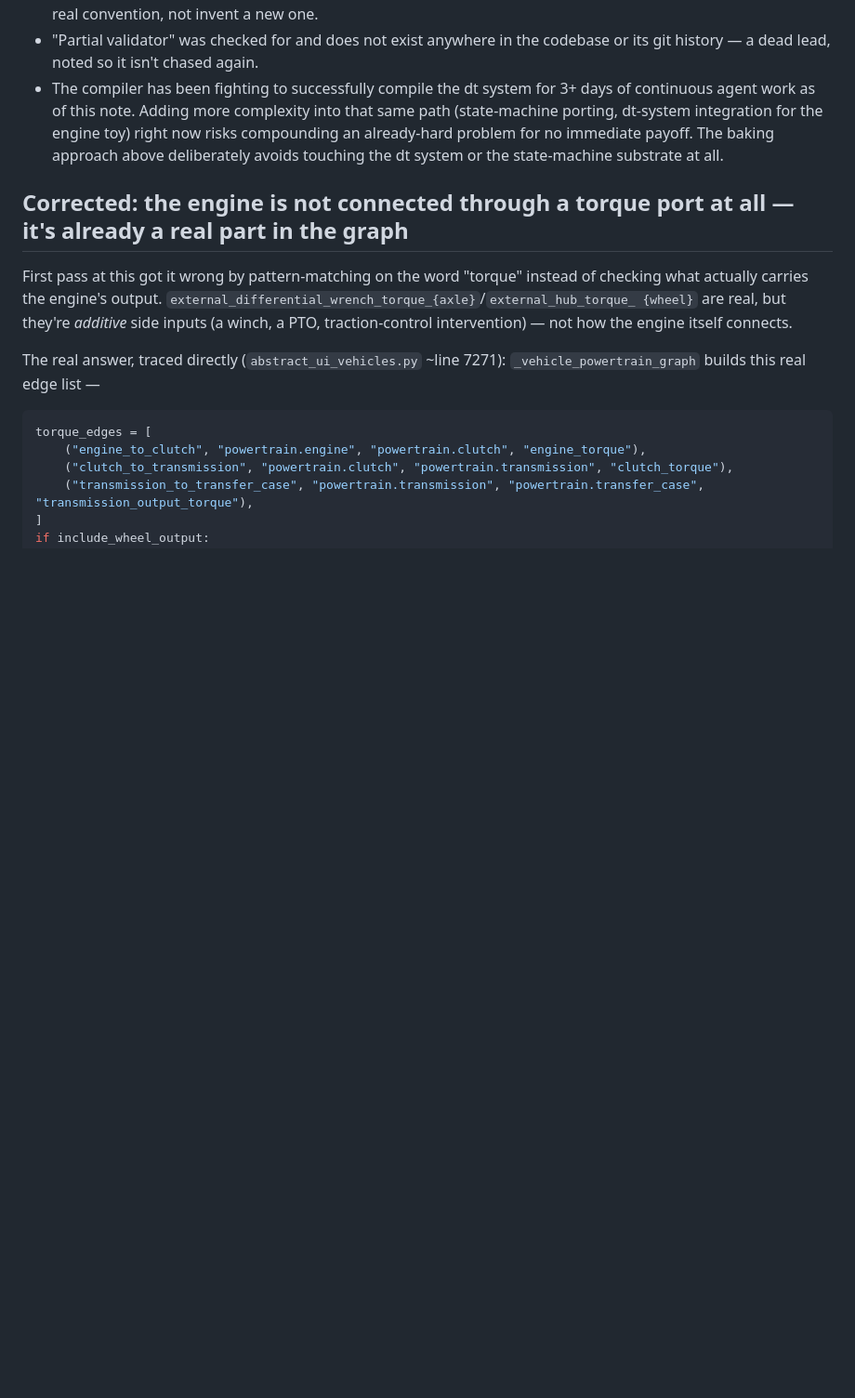
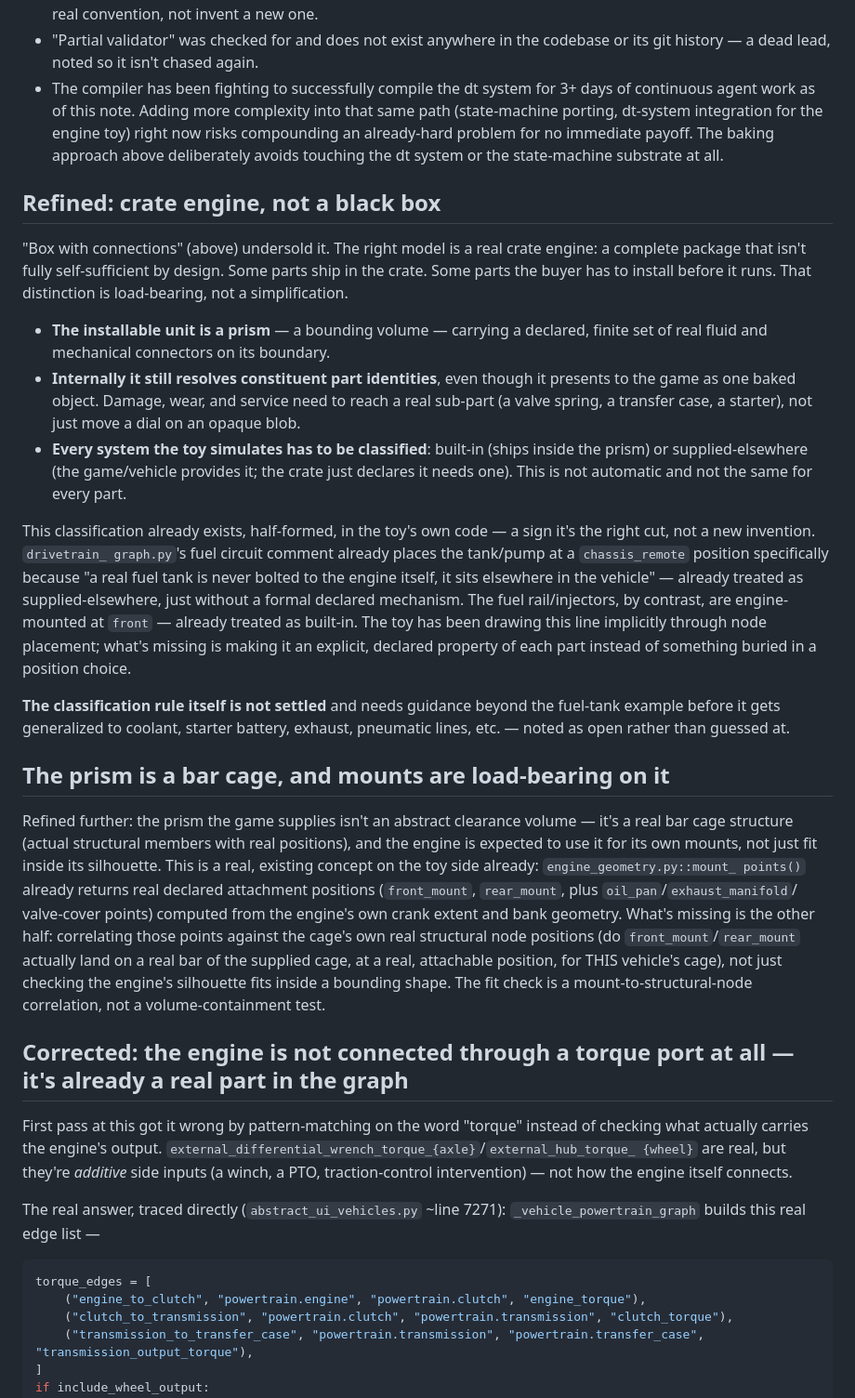
Before and after one commit to sangderenard/nogodsnomasters, a Markdown page: ENGINE_TOY_ARCHITECTURE_NOTES.md, the part around the change. Shown at 93% size. Drawn GitHub-style; blank space fills up the shorter version.

Commit message:
Refine engine package model: crate engine, bar-cage-mounted prism
Replaces the flatter "box with connections" framing with a real crate-
engine model: a prism carrying declared fluid/mechanical connectors,
with an internal system still resolving constituent part identities
despite presenting as one baked object externally. Every toy-simulated
system needs a built-in vs supplied-elsewhere classification (fuel
tank/lines are the clear supplied-elsewhere precedent, already implicit
in drivetrain_graph.py's chassis_remote placement). The supplied prism
is specifically a bar cage structure; the engine's real mount_points()
are expected to land on real cage structural nodes, not just fit inside
a bounding silhouette.

Co-Authored-By: Claude Sonnet 5 <noreply@anthropic.com>

```diff
--- a/ENGINE_TOY_ARCHITECTURE_NOTES.md
+++ b/ENGINE_TOY_ARCHITECTURE_NOTES.md
@@ -89,6 +89,61 @@ Investigated directly rather than assumed:
   already-hard problem for no immediate payoff. The baking approach
   above deliberately avoids touching the dt system or the state-machine
   substrate at all.
+
+## Refined: crate engine, not a black box
+
+"Box with connections" (above) undersold it. The right model is a real
+crate engine: a complete package that isn't fully self-sufficient by
+design. Some parts ship in the crate. Some parts the buyer has to
+install before it runs. That distinction is load-bearing, not a
+simplification.
+
+- **The installable unit is a prism** — a bounding volume — carrying a
+  declared, finite set of real fluid and mechanical connectors on its
+  boundary.
+- **Internally it still resolves constituent part identities**, even
+  though it presents to the game as one baked object. Damage, wear,
+  and service need to reach a real sub-part (a valve spring, a
+  transfer case, a starter), not just move a dial on an opaque blob.
+- **Every system the toy simulates has to be classified**: built-in
+  (ships inside the prism) or supplied-elsewhere (the game/vehicle
+  provides it; the crate just declares it needs one). This is not
+  automatic and not the same for every part.
+
+This classification already exists, half-formed, in the toy's own
+code — a sign it's the right cut, not a new invention. `drivetrain_
+graph.py`'s fuel circuit comment already places the tank/pump at a
+`chassis_remote` position specifically because "a real fuel tank is
+never bolted to the engine itself, it sits elsewhere in the vehicle" —
+already treated as supplied-elsewhere, just without a formal declared
+mechanism. The fuel rail/injectors, by contrast, are engine-mounted at
+`front` — already treated as built-in. The toy has been drawing this
+line implicitly through node placement; what's missing is making it an
+explicit, declared property of each part instead of something buried
+in a position choice.
+
+**The classification rule itself is not settled** and needs guidance
+beyond the fuel-tank example before it gets generalized to coolant,
+starter battery, exhaust, pneumatic lines, etc. — noted as open rather
+than guessed at.
+
+## The prism is a bar cage, and mounts are load-bearing on it
+
+Refined further: the prism the game supplies isn't an abstract
+clearance volume — it's a real bar cage structure (actual structural
+members with real positions), and the engine is expected to use it for
+its own mounts, not just fit inside its silhouette. This is a real,
+existing concept on the toy side already: `engine_geometry.py::mount_
+points()` already returns real declared attachment positions
+(`front_mount`, `rear_mount`, plus `oil_pan`/`exhaust_manifold`/
+valve-cover points) computed from the engine's own crank extent and
+bank geometry. What's missing is the other half: correlating those
+points against the cage's own real structural node positions (do
+`front_mount`/`rear_mount` actually land on a real bar of the supplied
+cage, at a real, attachable position, for THIS vehicle's cage), not
+just checking the engine's silhouette fits inside a bounding shape.
+The fit check is a mount-to-structural-node correlation, not a
+volume-containment test.
 
 ## Corrected: the engine is not connected through a torque port at all — it's already a real part in the graph
 
```
